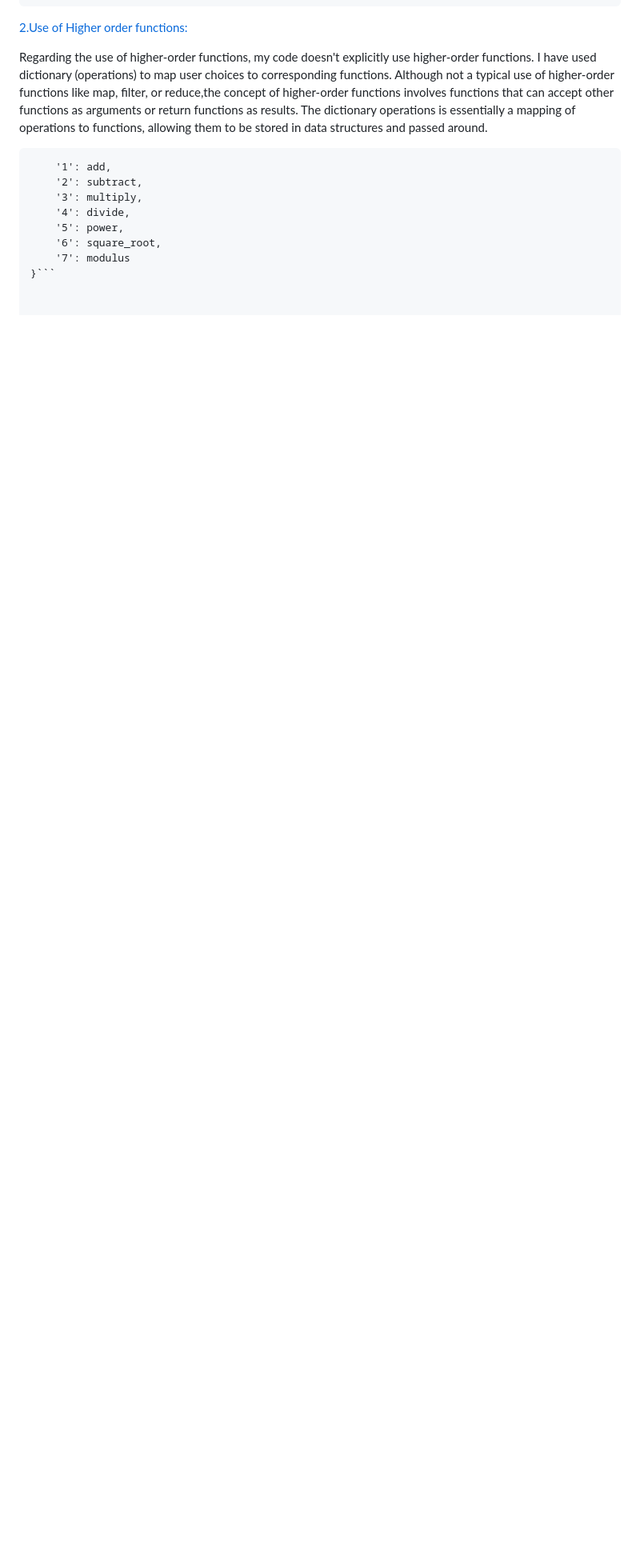
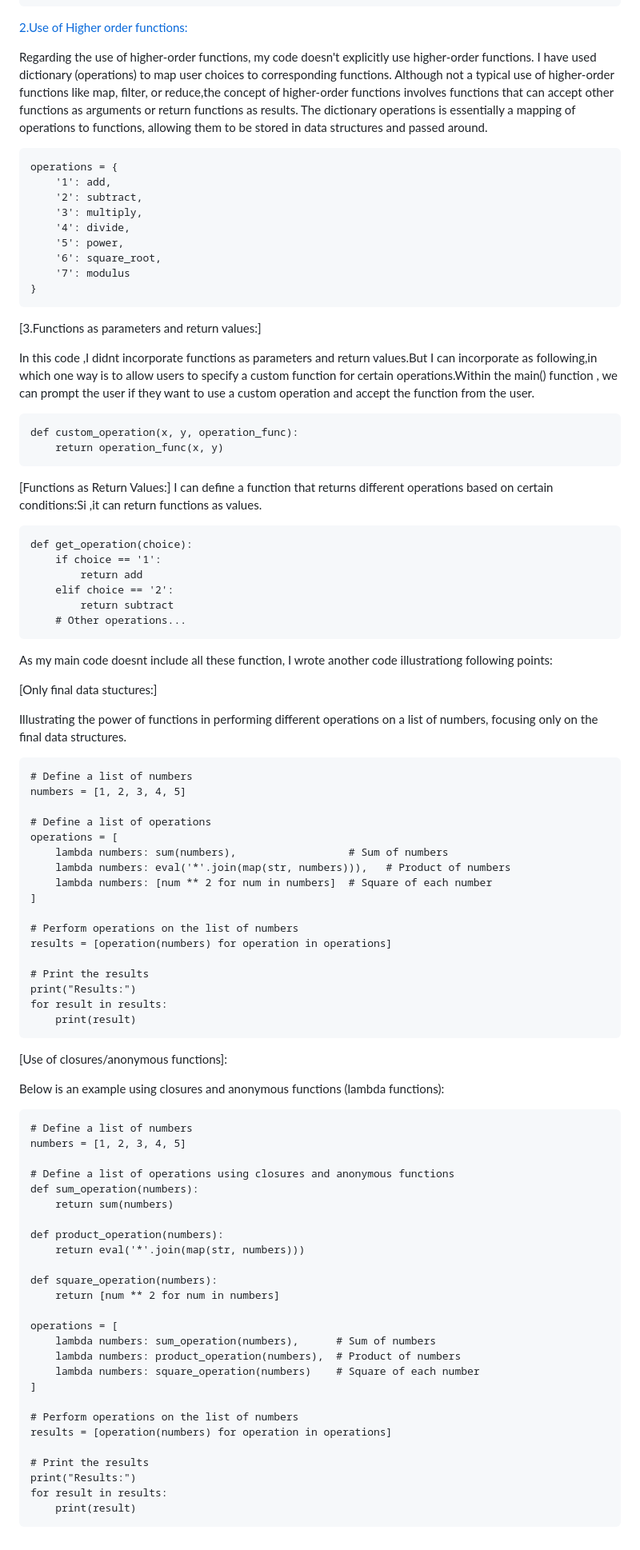
Before and after one commit to BIJIANZIL/Console_based_Python_Calculator, a Markdown page: README.md, the part around the change. Shown at 80% size. Drawn GitHub-style; blank space fills up the shorter version.

````diff
--- a/README.md
+++ b/README.md
@@ -154,7 +154,8 @@ def add(x, y):
 
 Regarding the use of higher-order functions, my code doesn't explicitly use higher-order functions. I have used dictionary (operations) to map user choices to corresponding functions. Although not a typical use of higher-order functions like map, filter, or reduce,the concept of higher-order functions involves functions that can accept other functions as arguments or return functions as results. The dictionary operations is essentially a mapping of operations to functions,  allowing them to be stored in data structures and passed around.
 
-```operations = {
+```
+operations = {
     '1': add,
     '2': subtract,
     '3': multiply,
@@ -162,4 +163,85 @@ Regarding the use of higher-order functions, my code doesn't explicitly use high
     '5': power,
     '6': square_root,
     '7': modulus
-}```
+}
+```
+
+[3.Functions as parameters and return values:]
+
+In this code ,I didnt incorporate functions as parameters and return values.But I can incorporate as following,in which one way is to allow users to specify a custom function for certain operations.Within the main() function , we can prompt the user if they want to use a custom operation and accept the function from the user.
+
+```
+def custom_operation(x, y, operation_func):
+    return operation_func(x, y)
+```
+
+[Functions as Return Values:]
+I can define  a function that returns different operations based on certain conditions:Si ,it can return functions as values.
+
+```
+def get_operation(choice):
+    if choice == '1':
+        return add
+    elif choice == '2':
+        return subtract
+    # Other operations...
+```
+
+As my main code doesnt include all these function, I wrote another code illustrationg following points:
+
+[Only final data stuctures:]
+
+Illustrating the  power of functions in performing different operations on a list of numbers, focusing only on the final data structures.
+
+```
+# Define a list of numbers
+numbers = [1, 2, 3, 4, 5]
+
+# Define a list of operations
+operations = [
+    lambda numbers: sum(numbers),                  # Sum of numbers
+    lambda numbers: eval('*'.join(map(str, numbers))),   # Product of numbers
+    lambda numbers: [num ** 2 for num in numbers]  # Square of each number
+]
+
+# Perform operations on the list of numbers
+results = [operation(numbers) for operation in operations]
+
+# Print the results
+print("Results:")
+for result in results:
+    print(result)
+```
+
+[Use of closures/anonymous functions]:
+
+Below is an example using closures and anonymous functions (lambda functions):
+
+```
+# Define a list of numbers
+numbers = [1, 2, 3, 4, 5]
+
+# Define a list of operations using closures and anonymous functions
+def sum_operation(numbers):
+    return sum(numbers)
+
+def product_operation(numbers):
+    return eval('*'.join(map(str, numbers)))
+
+def square_operation(numbers):
+    return [num ** 2 for num in numbers]
+
+operations = [
+    lambda numbers: sum_operation(numbers),      # Sum of numbers
+    lambda numbers: product_operation(numbers),  # Product of numbers
+    lambda numbers: square_operation(numbers)    # Square of each number
+]
+
+# Perform operations on the list of numbers
+results = [operation(numbers) for operation in operations]
+
+# Print the results
+print("Results:")
+for result in results:
+    print(result)
+```
````
